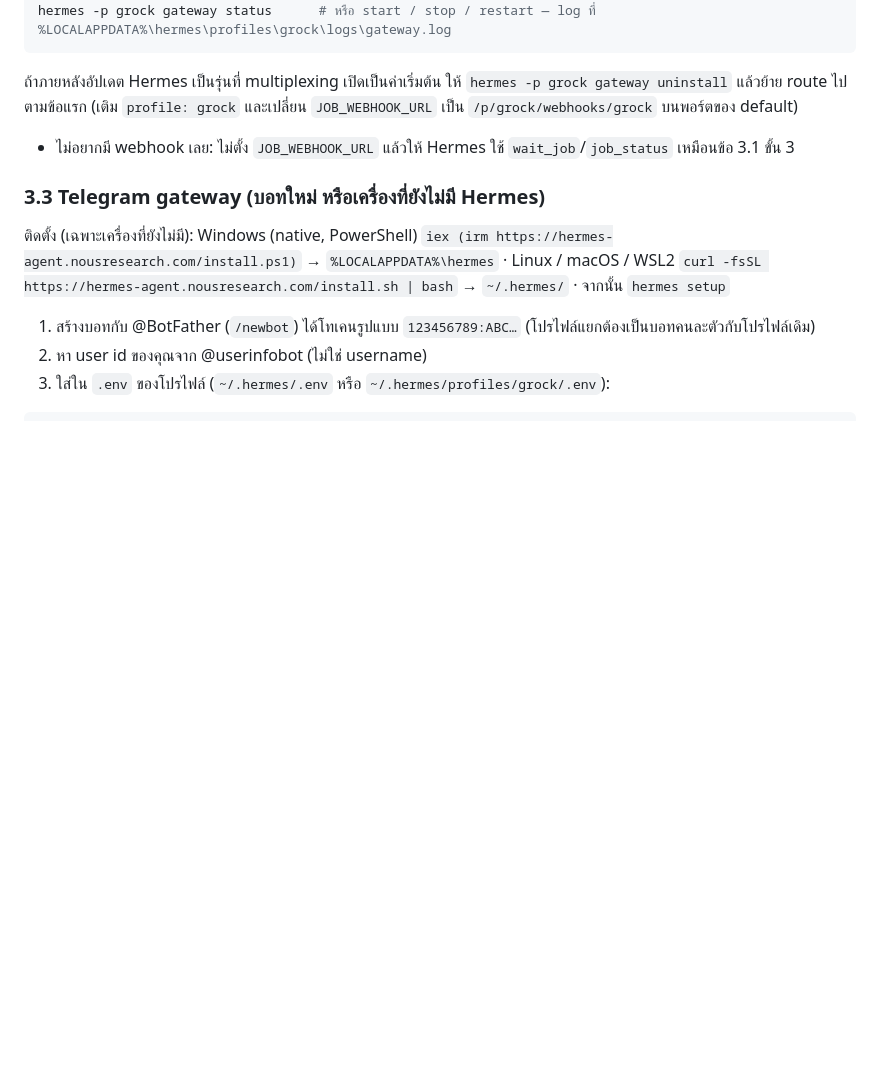
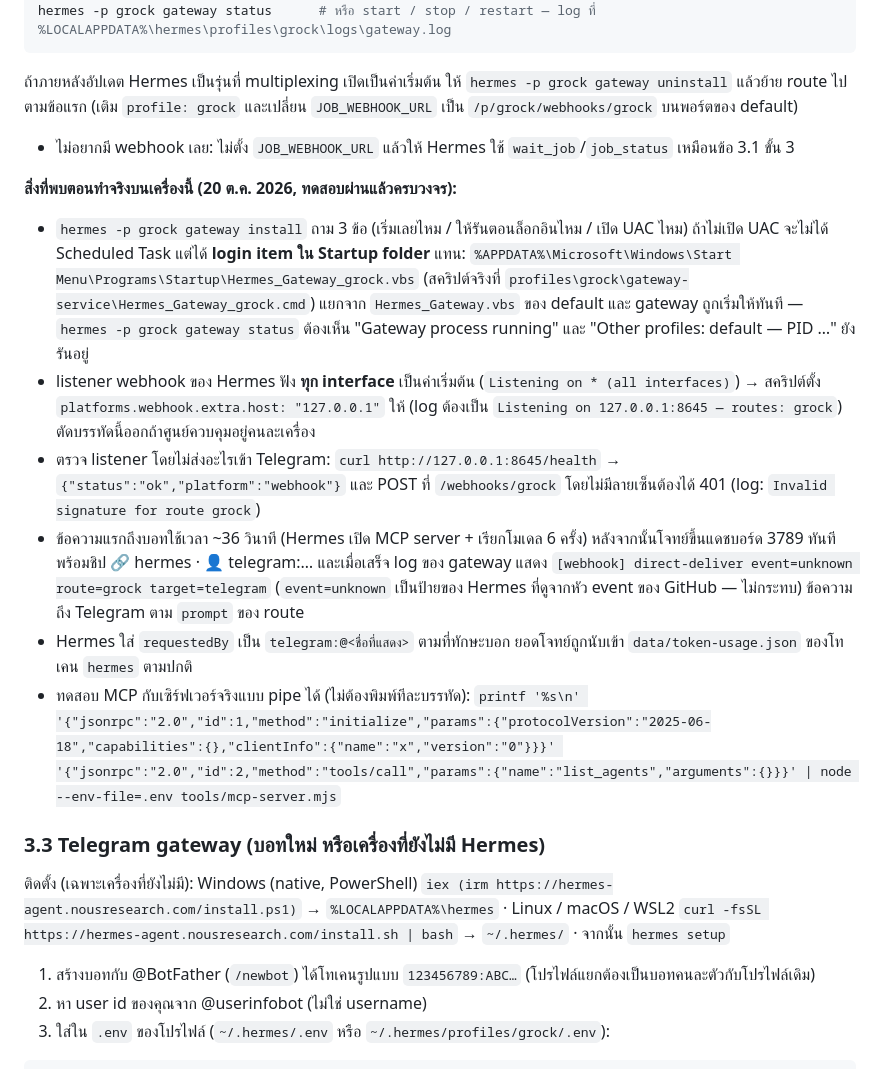
Before and after one commit to JKrollinger/AI-Agent, a Markdown page: docs/11-hermes.md, the part around the change. Drawn GitHub-style; blank space fills up the shorter version.

Commit message:
docs/11: บันทึกสิ่งที่พบตอนทำทาง ข จริง (gateway install → login item เมื่อไม่ใช้ UAC, webhook host 127.0.0.1, ตรวจ listener, เวลาตอบครั้งแรก, ทดสอบ MCP แบบ pipe) — e2e Telegram → Hermes → ทีม → webhook → Telegram ผ่าน
Co-Authored-By: Claude Fable 5.1 <noreply@anthropic.com>

```diff
--- a/docs/11-hermes.md
+++ b/docs/11-hermes.md
@@ -212,6 +212,14 @@ hermes -p grock gateway status      # หรือ start / stop / restart — lo
   ถ้าภายหลังอัปเดต Hermes เป็นรุ่นที่ multiplexing เปิดเป็นค่าเริ่มต้น ให้ `hermes -p grock gateway uninstall` แล้วย้าย route ไปตามข้อแรก (เติม `profile: grock` และเปลี่ยน `JOB_WEBHOOK_URL` เป็น `/p/grock/webhooks/grock` บนพอร์ตของ default)
 - ไม่อยากมี webhook เลย: ไม่ตั้ง `JOB_WEBHOOK_URL` แล้วให้ Hermes ใช้ `wait_job`/`job_status` เหมือนข้อ 3.1 ขั้น 3
 
+**สิ่งที่พบตอนทำจริงบนเครื่องนี้ (20 ต.ค. 2026, ทดสอบผ่านแล้วครบวงจร):**
+- `hermes -p grock gateway install` ถาม 3 ข้อ (เริ่มเลยไหม / ให้รันตอนล็อกอินไหม / เปิด UAC ไหม) ถ้าไม่เปิด UAC จะไม่ได้ Scheduled Task แต่ได้ **login item ใน Startup folder** แทน: `%APPDATA%\Microsoft\Windows\Start Menu\Programs\Startup\Hermes_Gateway_grock.vbs` (สคริปต์จริงที่ `profiles\grock\gateway-service\Hermes_Gateway_grock.cmd`) แยกจาก `Hermes_Gateway.vbs` ของ default และ gateway ถูกเริ่มให้ทันที — `hermes -p grock gateway status` ต้องเห็น "Gateway process running" และ "Other profiles: default — PID …" ยังรันอยู่
+- listener webhook ของ Hermes ฟัง **ทุก interface** เป็นค่าเริ่มต้น (`Listening on * (all interfaces)`) → สคริปต์ตั้ง `platforms.webhook.extra.host: "127.0.0.1"` ให้ (log ต้องเป็น `Listening on 127.0.0.1:8645 — routes: grock`) ตัดบรรทัดนี้ออกถ้าศูนย์ควบคุมอยู่คนละเครื่อง
+- ตรวจ listener โดยไม่ส่งอะไรเข้า Telegram: `curl http://127.0.0.1:8645/health` → `{"status":"ok","platform":"webhook"}` และ POST ที่ `/webhooks/grock` โดยไม่มีลายเซ็นต้องได้ 401 (log: `Invalid signature for route grock`)
+- ข้อความแรกถึงบอทใช้เวลา ~36 วินาที (Hermes เปิด MCP server + เรียกโมเดล 6 ครั้ง) หลังจากนั้นโจทย์ขึ้นแดชบอร์ด 3789 ทันทีพร้อมชิป 🔗 hermes · 👤 telegram:… และเมื่อเสร็จ log ของ gateway แสดง `[webhook] direct-deliver event=unknown route=grock target=telegram` (`event=unknown` เป็นป้ายของ Hermes ที่ดูจากหัว event ของ GitHub — ไม่กระทบ) ข้อความถึง Telegram ตาม `prompt` ของ route
+- Hermes ใส่ `requestedBy` เป็น `telegram:@<ชื่อที่แสดง>` ตามที่ทักษะบอก ยอดโจทย์ถูกนับเข้า `data/token-usage.json` ของโทเคน `hermes` ตามปกติ
+- ทดสอบ MCP กับเซิร์ฟเวอร์จริงแบบ pipe ได้ (ไม่ต้องพิมพ์ทีละบรรทัด): `printf '%s\n' '{"jsonrpc":"2.0","id":1,"method":"initialize","params":{"protocolVersion":"2025-06-18","capabilities":{},"clientInfo":{"name":"x","version":"0"}}}' '{"jsonrpc":"2.0","id":2,"method":"tools/call","params":{"name":"list_agents","arguments":{}}}' | node --env-file=.env tools/mcp-server.mjs`
+
 ### 3.3 Telegram gateway (บอทใหม่ หรือเครื่องที่ยังไม่มี Hermes)
 
 ติดตั้ง (เฉพาะเครื่องที่ยังไม่มี): Windows (native, PowerShell) `iex (irm https://hermes-agent.nousresearch.com/install.ps1)` → `%LOCALAPPDATA%\hermes` · Linux / macOS / WSL2 `curl -fsSL https://hermes-agent.nousresearch.com/install.sh | bash` → `~/.hermes/` · จากนั้น `hermes setup`
```
